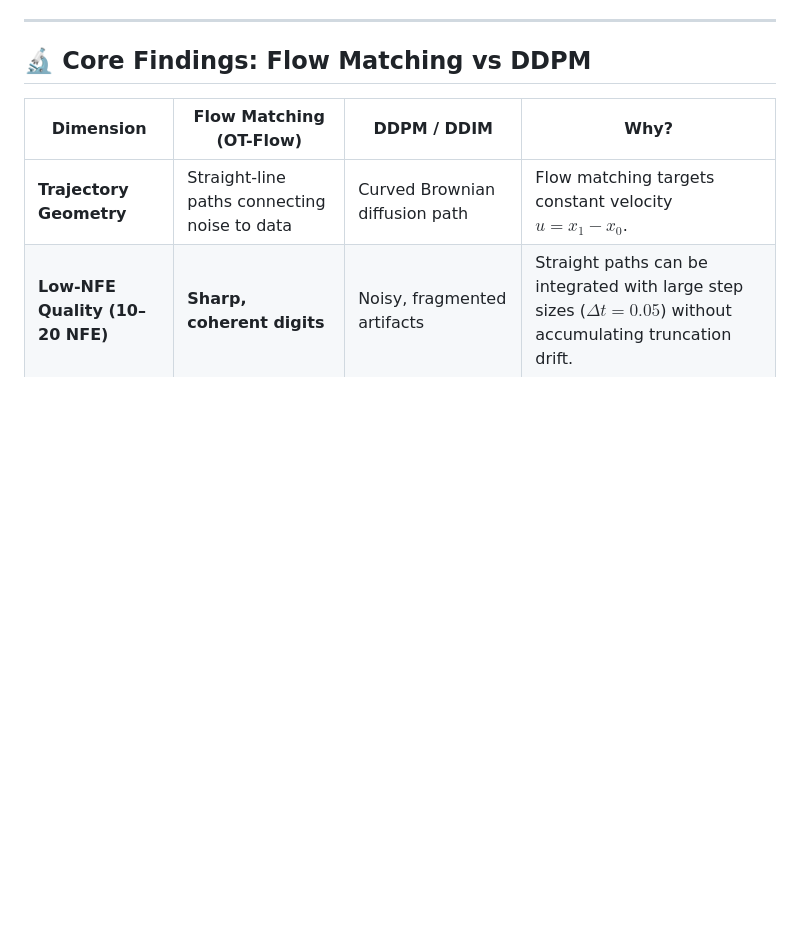
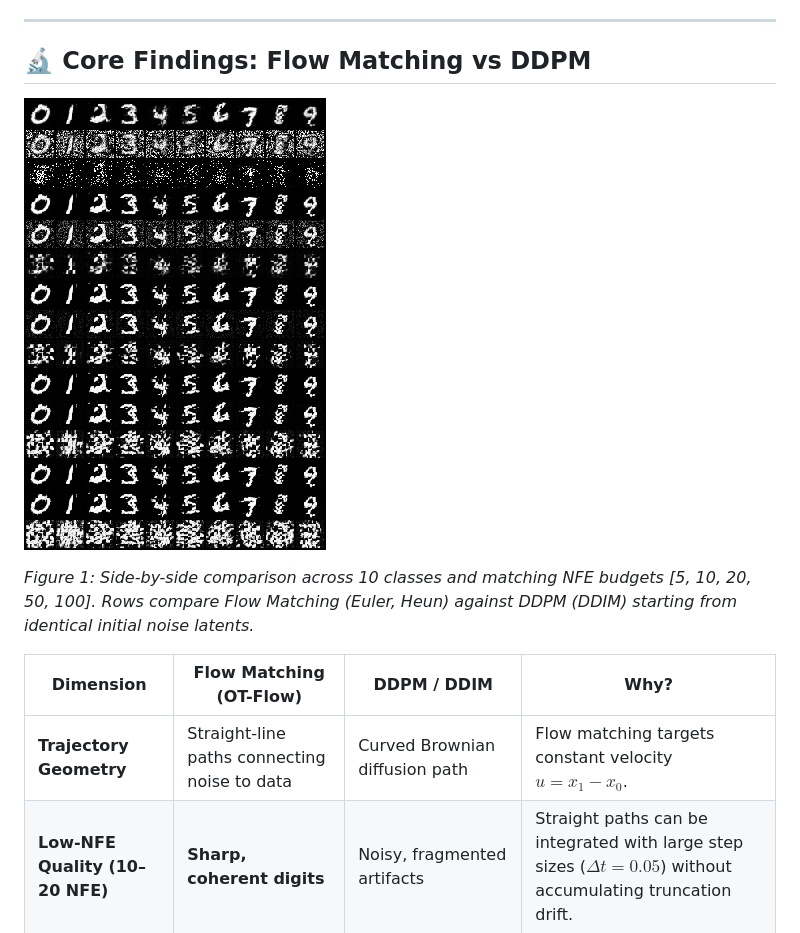
Before and after one commit to HamzA-1729/flow_matching_ddpm, a Markdown page: README.md, the part around the change. GitHub-like rendering; pictures changed too: assets/nfe_comparison_grid.png (added); blank space fills up the shorter version.

Commit message:
docs: add visual NFE comparison grid to assets and embed in README

```diff
--- a/README.md
+++ b/README.md
@@ -30,6 +30,10 @@
 ---
 
 ## 🔬 Core Findings: Flow Matching vs DDPM
+
+![NFE Step Sweep Comparison](assets/nfe_comparison_grid.png)
+
+*Figure 1: Side-by-side comparison across 10 classes and matching NFE budgets [5, 10, 20, 50, 100]. Rows compare Flow Matching (Euler, Heun) against DDPM (DDIM) starting from identical initial noise latents.*
 
 | Dimension | Flow Matching (OT-Flow) | DDPM / DDIM | Why? |
 |---|---|---|---|
```
